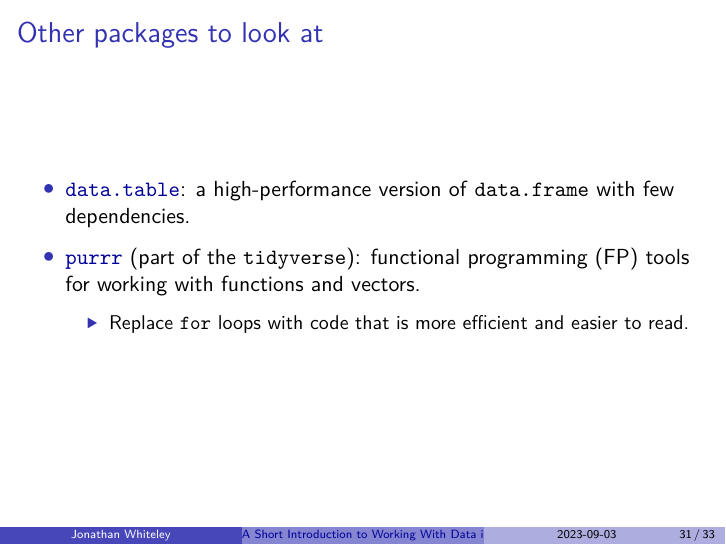
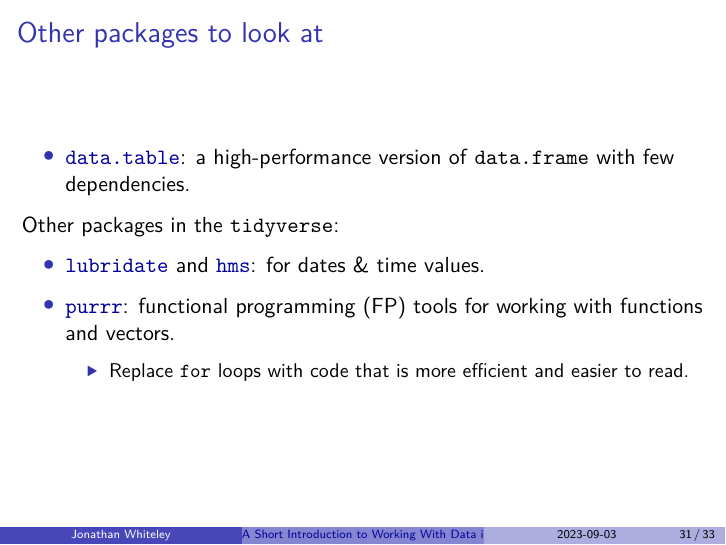
Before and after one commit to jawhiteley/R_training_jaw, an R Markdown document (R2_data_scripting/R_data_scripting.Rmd): page 31 of 33. The pictures show the output file R2_data_scripting/R_data_scripting.pdf that the author committed with the source.

Commit message:
Add links to `lubridate`
and restructure extra packages slide a bit.

```diff
--- a/R2_data_scripting/R_data_scripting.Rmd
+++ b/R2_data_scripting/R_data_scripting.Rmd
@@ -414,8 +414,14 @@ Might work best with a few parameters to limit the kinds of changes that can be
 
 - [`data.table`](https://rdatatable.gitlab.io/data.table/): a high-performance version of `data.frame` with few dependencies.
 
-- [`purrr`](https://purrr.tidyverse.org/) (part of the `tidyverse`): functional programming (FP) tools for working with functions and vectors.
+Other packages in the `tidyverse`:
+
+- [`lubridate`](https://lubridate.tidyverse.org/) and [`hms`](https://hms.tidyverse.org/): for dates & time values.
+
+- [`purrr`](https://purrr.tidyverse.org/): functional programming (FP) tools for working with functions and vectors.
   - Replace `for` loops with code that is more efficient and easier to read.
+
+
 
 
 ## Writing to Microsoft Excel^TM^ files  {.shrink}
```
Also changed, not shown: R2_data_scripting/R_data_scripting.pdf, R2_data_scripting/R_data_scripting.tex.
